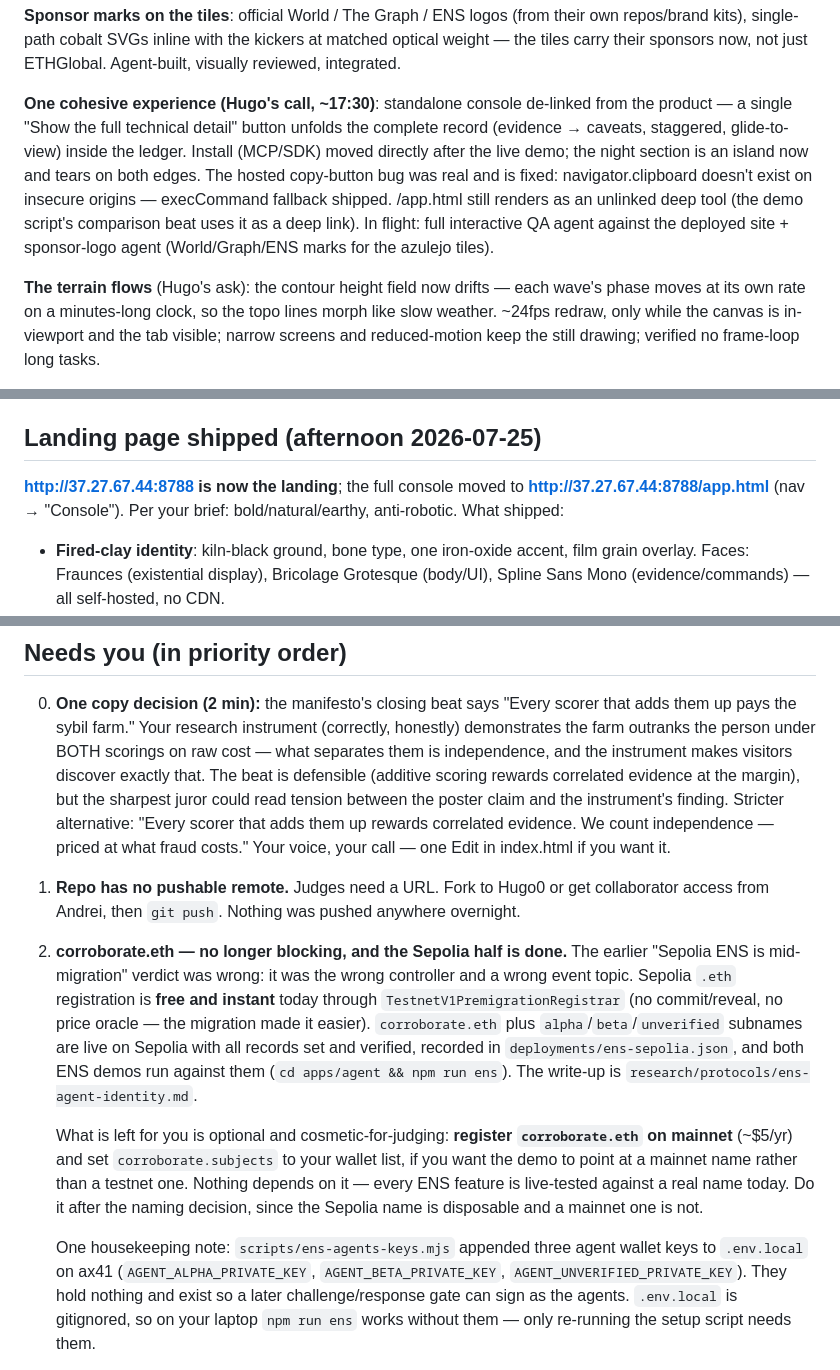
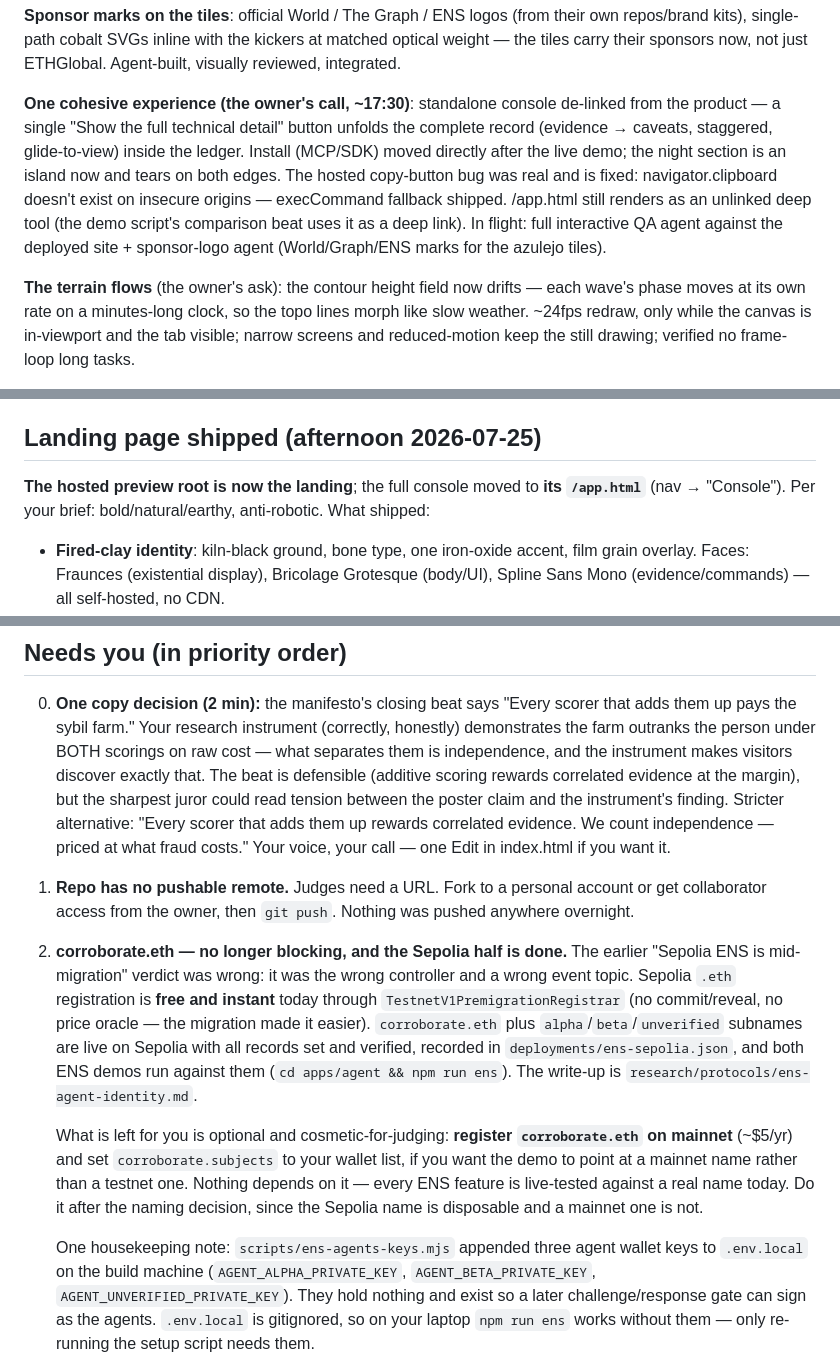
Before and after one commit to andrevalenm/poh-aggregator, a Markdown page: MORNING.md, 3 parts joined by grey strips. GitHub-like rendering.

```diff
--- a/MORNING.md
+++ b/MORNING.md
@@ -447,7 +447,7 @@ repos/brand kits), single-path cobalt SVGs inline with the kickers at matched op
 weight — the tiles carry their sponsors now, not just ETHGlobal. Agent-built, visually
 reviewed, integrated.
 
-**One cohesive experience (Hugo's call, ~17:30)**: standalone console de-linked from the
+**One cohesive experience (the owner's call, ~17:30)**: standalone console de-linked from the
 product — a single "Show the full technical detail" button unfolds the complete record
 (evidence → caveats, staggered, glide-to-view) inside the ledger. Install (MCP/SDK) moved
 directly after the live demo; the night section is an island now and tears on both edges.
@@ -457,7 +457,7 @@ deep tool (the demo script's comparison beat uses it as a deep link). In flight:
 interactive QA agent against the deployed site + sponsor-logo agent (World/Graph/ENS
 marks for the azulejo tiles).
 
-**The terrain flows** (Hugo's ask): the contour height field now drifts — each wave's
+**The terrain flows** (the owner's ask): the contour height field now drifts — each wave's
 phase moves at its own rate on a minutes-long clock, so the topo lines morph like slow
 weather. ~24fps redraw, only while the canvas is in-viewport and the tab visible;
 narrow screens and reduced-motion keep the still drawing; verified no frame-loop long
@@ -599,8 +599,8 @@ Your feedback, all addressed and live at http://37.27.67.44:8788 (commit a34719c
 
 ## Landing page shipped (afternoon 2026-07-25)
 
-**http://37.27.67.44:8788 is now the landing**; the full console moved to
-**http://37.27.67.44:8788/app.html** (nav → "Console"). Per your brief: bold/natural/earthy,
+**The hosted preview root is now the landing**; the full console moved to
+**its `/app.html`** (nav → "Console"). Per your brief: bold/natural/earthy,
 anti-robotic. What shipped:
 
 - **Fired-clay identity**: kiln-black ground, bone type, one iron-oxide accent, film grain
@@ -678,8 +677,8 @@ Do the rename BEFORE registering the mainnet ENS name and pushing the public rep
    correlated evidence. We count independence — priced at what fraud costs." Your voice,
    your call — one Edit in index.html if you want it.
 
-1. **Repo has no pushable remote.** Judges need a URL. Fork to Hugo0 or get collaborator
-   access from Andrei, then `git push`. Nothing was pushed anywhere overnight.
+1. **Repo has no pushable remote.** Judges need a URL. Fork to a personal account or get collaborator
+   access from the owner, then `git push`. Nothing was pushed anywhere overnight.
 2. **corroborate.eth — no longer blocking, and the Sepolia half is done.** The earlier
    "Sepolia ENS is mid-migration" verdict was wrong: it was the wrong controller and a wrong
    event topic. Sepolia `.eth` registration is **free and instant** today through
@@ -696,7 +695,7 @@ Do the rename BEFORE registering the mainnet ENS name and pushing the public rep
    the Sepolia name is disposable and a mainnet one is not.
 
    One housekeeping note: `scripts/ens-agents-keys.mjs` appended three agent wallet keys to
-   `.env.local` on ax41 (`AGENT_ALPHA_PRIVATE_KEY`, `AGENT_BETA_PRIVATE_KEY`,
+   `.env.local` on the build machine (`AGENT_ALPHA_PRIVATE_KEY`, `AGENT_BETA_PRIVATE_KEY`,
    `AGENT_UNVERIFIED_PRIVATE_KEY`). They hold nothing and exist so a later challenge/response
    gate can sign as the agents. `.env.local` is gitignored, so on your laptop `npm run ens`
    works without them — only re-running the setup script needs them.
```
Also changed, not shown: other parts of MORNING.md (+18 -31 lines), PROGRESS.md (+15 -15 lines).
